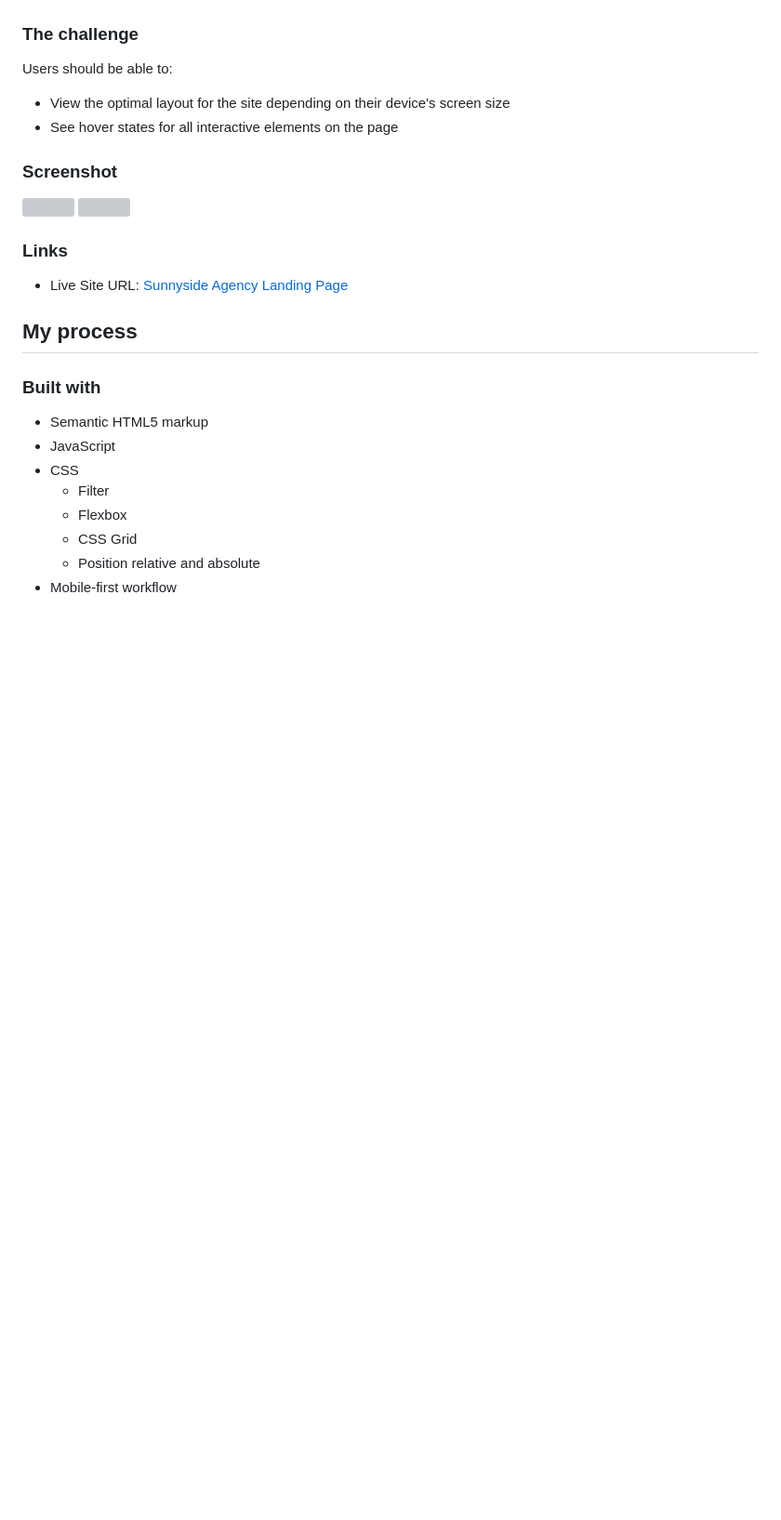
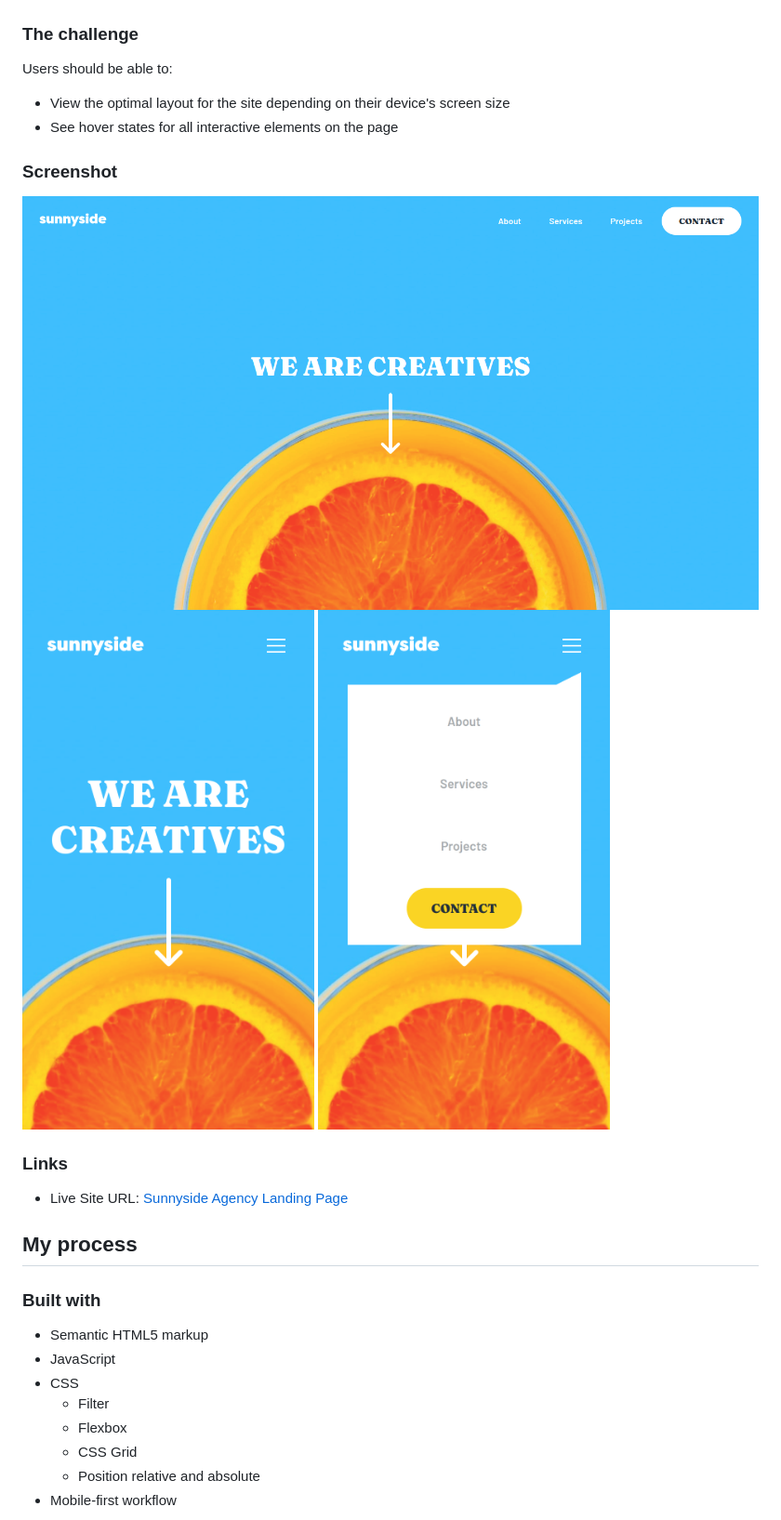
Before and after one commit to matheus-lincon/sunnyside-landing-page, a Markdown page: README.md, the part around the change printed below. Shown: that part at 93% size. Drawn GitHub-style; pictures changed too: screenshots/desktop.png (added), screenshots/mobile1.png (added), screenshots/mobile2.png (added); blank space fills up the shorter version; grey boxes are pictures that could not be loaded.

```diff
--- a/README.md
+++ b/README.md
@@ -28,4 +27,6 @@ Users should be able to:
 <img src="./screenshots/desktop.png" min-width="375px">
+<img src="./screenshots/mobile1.png" width="375px">
+<img src="./screenshots/mobile2.png" width="375px">
 
 ### Links
 
```
Also changed, not shown: other parts of README.md (+0 -1 lines).
